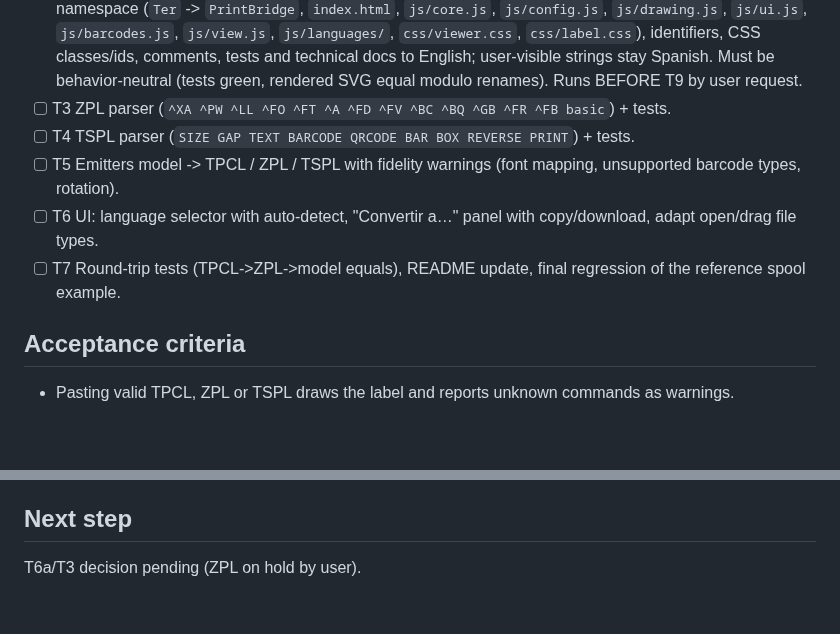
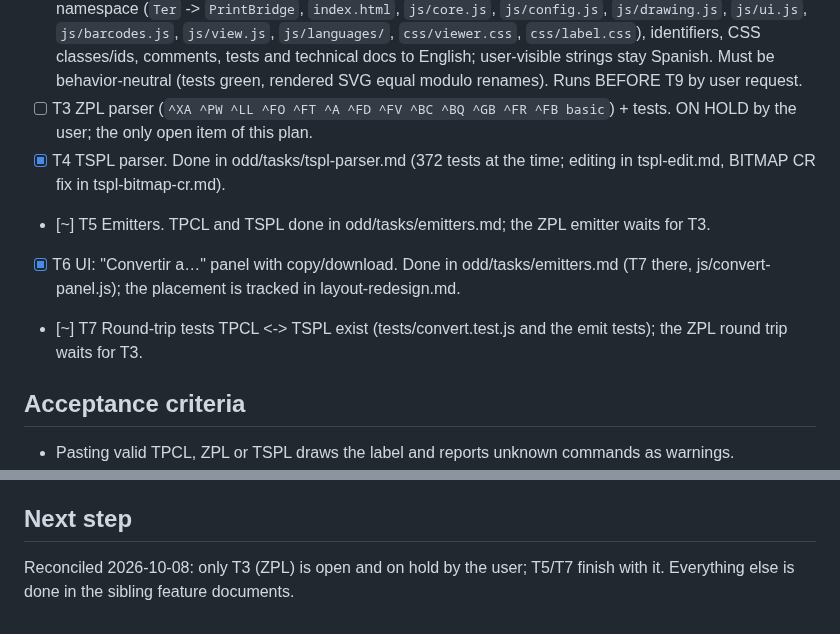
Before and after one commit to danielvl1982/PrintBridge, a Markdown page: odd/tasks/multi-printer-language-support.md, 2 parts joined by grey strips. GitHub-like rendering; blank space fills up the shorter version.

Commit message:
docs: reconcile the layout-redesign and multi-printer task lists with what is built

```diff
--- a/odd/tasks/multi-printer-language-support.md
+++ b/odd/tasks/multi-printer-language-support.md
@@ -54,11 +54,11 @@ Project name is now PrintBridge (done in T10).
       namespace (`Ter` -> `PrintBridge`, `index.html`, `js/core.js`, `js/config.js`, `js/drawing.js`, `js/ui.js`, `js/barcodes.js`, `js/view.js`, `js/languages/`, `css/viewer.css`, `css/label.css`), identifiers, CSS classes/ids, comments, tests and technical docs to English;
       user-visible strings stay Spanish. Must be behavior-neutral (tests green, rendered SVG equal modulo renames).
       Runs BEFORE T9 by user request.
-- [ ] T3 ZPL parser (`^XA ^PW ^LL ^FO ^FT ^A ^FD ^FV ^BC ^BQ ^GB ^FR ^FB basic`) + tests.
-- [ ] T4 TSPL parser (`SIZE GAP TEXT BARCODE QRCODE BAR BOX REVERSE PRINT`) + tests.
-- [ ] T5 Emitters model -> TPCL / ZPL / TSPL with fidelity warnings (font mapping, unsupported barcode types, rotation).
-- [ ] T6 UI: language selector with auto-detect, "Convertir a…" panel with copy/download, adapt open/drag file types.
-- [ ] T7 Round-trip tests (TPCL->ZPL->model equals), README update, final regression of the reference spool example.
+- [ ] T3 ZPL parser (`^XA ^PW ^LL ^FO ^FT ^A ^FD ^FV ^BC ^BQ ^GB ^FR ^FB basic`) + tests. ON HOLD by the user; the only open item of this plan.
+- [x] T4 TSPL parser. Done in odd/tasks/tspl-parser.md (372 tests at the time; editing in tspl-edit.md, BITMAP CR fix in tspl-bitmap-cr.md).
+- [~] T5 Emitters. TPCL and TSPL done in odd/tasks/emitters.md; the ZPL emitter waits for T3.
+- [x] T6 UI: "Convertir a…" panel with copy/download. Done in odd/tasks/emitters.md (T7 there, js/convert-panel.js); the placement is tracked in layout-redesign.md.
+- [~] T7 Round-trip tests TPCL <-> TSPL exist (tests/convert.test.js and the emit tests); the ZPL round trip waits for T3.
 
 ## Acceptance criteria
 - Pasting valid TPCL, ZPL or TSPL draws the label and reports unknown commands as warnings.
@@ -94,4 +94,4 @@ Per task, delegated direct (one writer, 2+ non-trivial files each); the parent r
   Manual checks: open index.html, load "Códigos de barras — Code39, ITF y Code128", check the three barcodes and the Avisos panel (3 info lines, no warnings), switch Giro and the resolution, edit a type/data to see the warnings (lowercase in Code39, odd ITF), scan each with a phone/scanner app.
 
 ## Next step
-T6a/T3 decision pending (ZPL on hold by user).
+Reconciled 2026-10-08: only T3 (ZPL) is open and on hold by the user; T5/T7 finish with it. Everything else is done in the sibling feature documents.
```
Also changed, not shown: odd/tasks/layout-redesign.md (+1 -1 lines).
